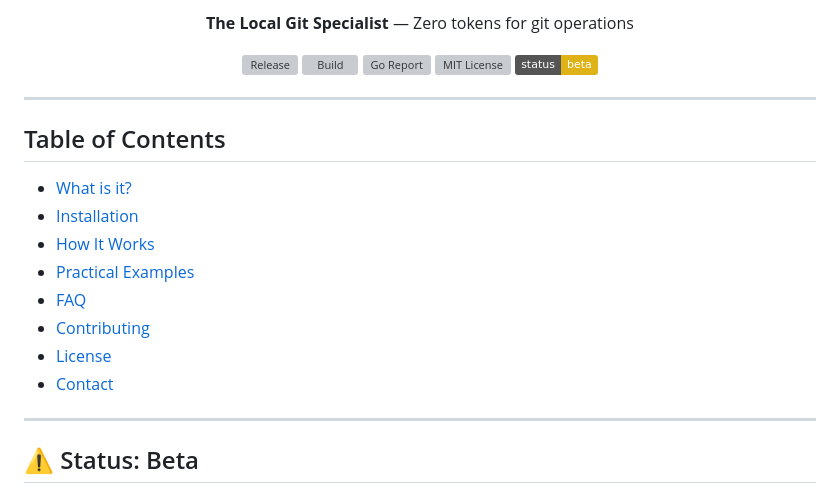
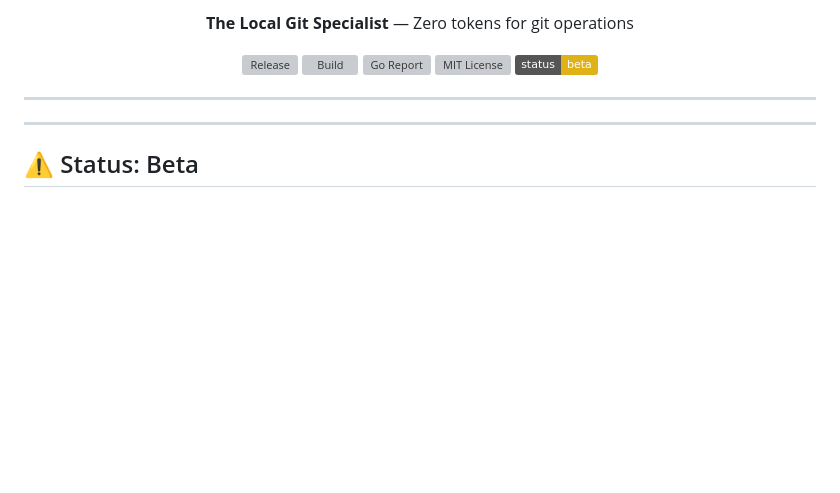
Before and after one commit to Alejandro-M-P/git-courer, a Markdown page: README.md, the part around the change. Drawn GitHub-style; badges without logos; blank space fills up the shorter version; grey boxes are pictures that could not be loaded.

Commit message:
**docs: remove redundant table of contents section**
The manual table of contents was duplicating the auto-generated one from GitHub, causing confusion and unnecessary maintenance. Now relies solely on GitHub's built-in TOC for consistency.

```diff
--- a/README.md
+++ b/README.md
@@ -24,16 +24,7 @@
 
 ---
 
-## Table of Contents
 
-- [What is it?](#what-is-it)
-- [Installation](#installation)
-- [How It Works](#how-it-works)
-- [Practical Examples](#practical-examples)
-- [FAQ](#faq)
-- [Contributing](#contributing)
-- [License](#license)
-- [Contact](#contact)
 
 ---
 
```
